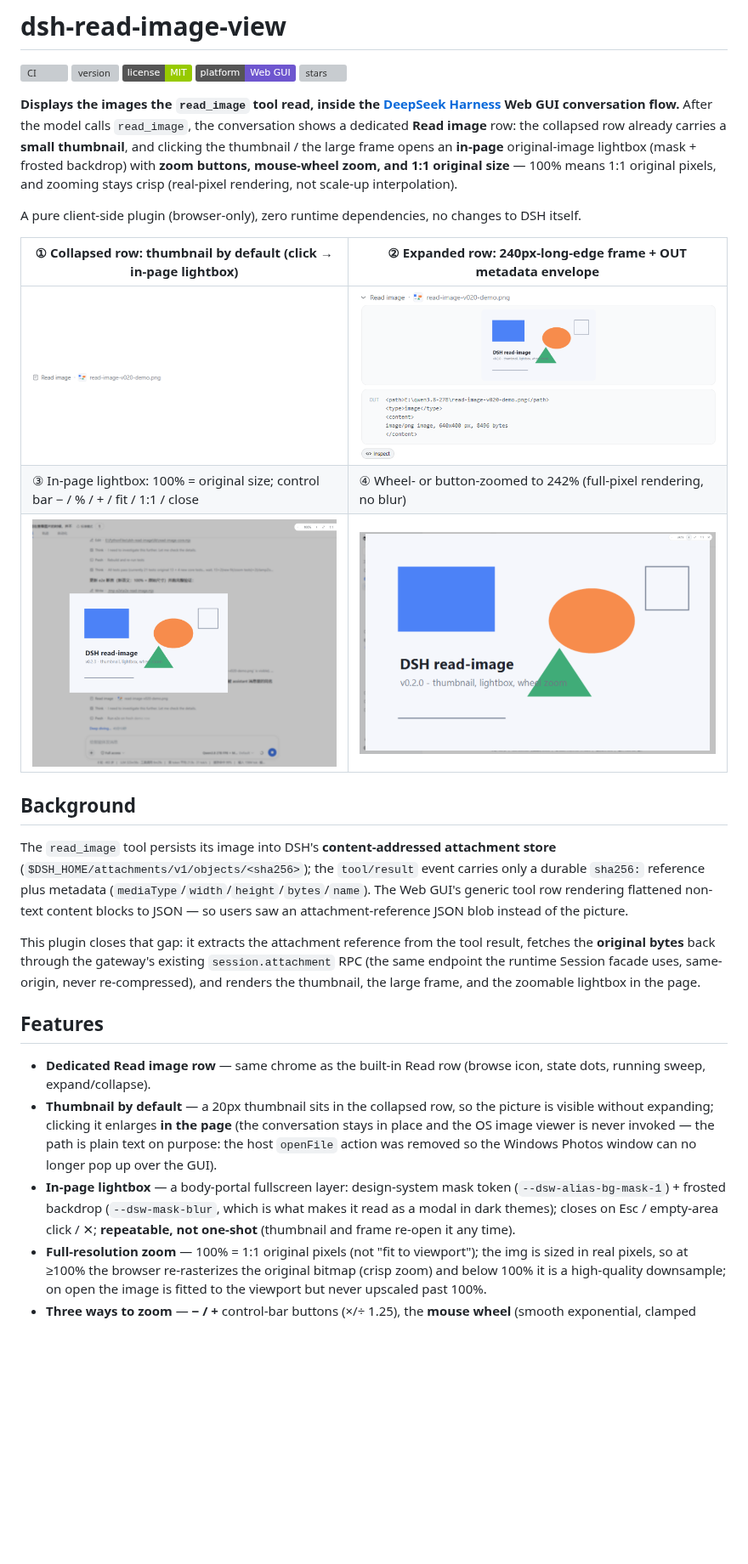
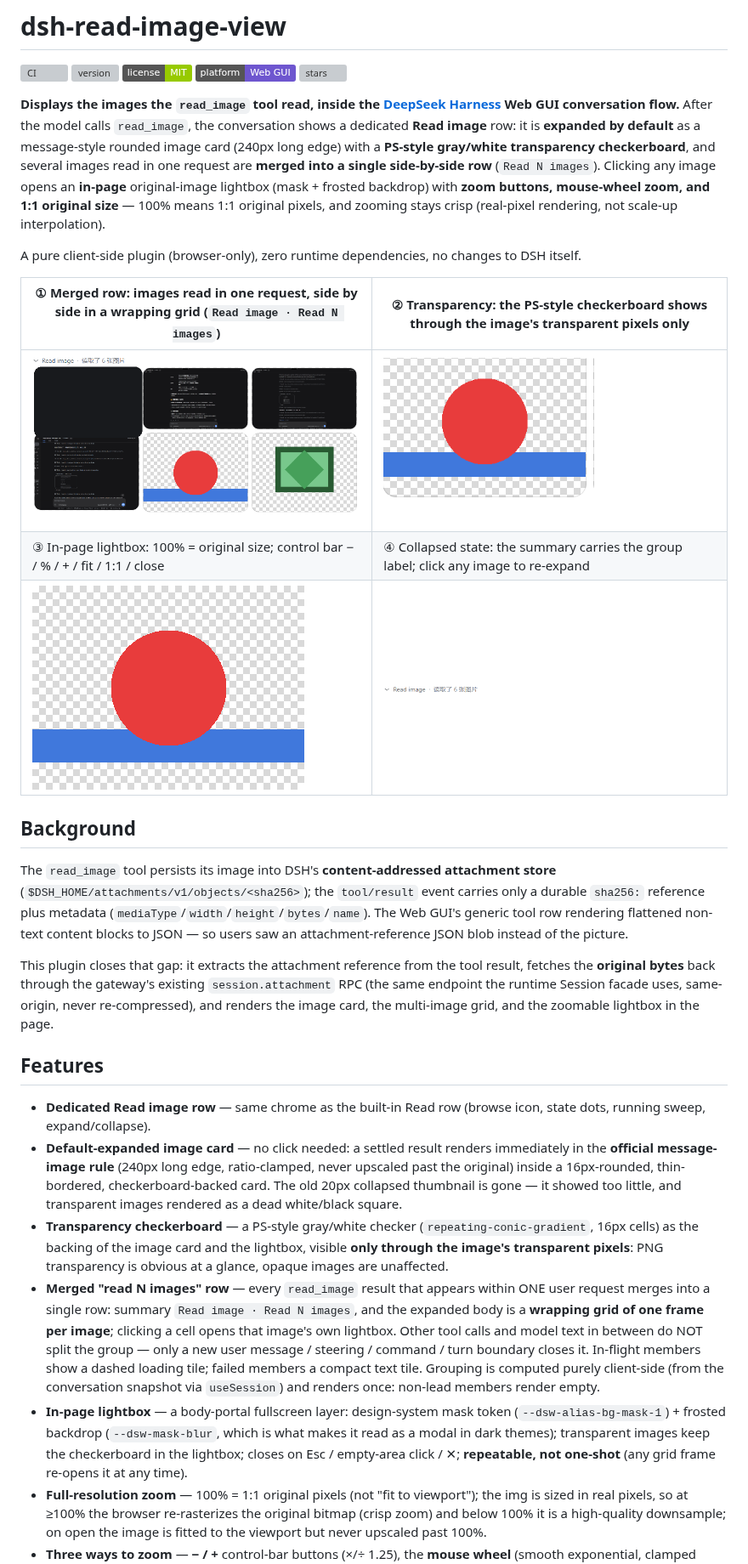
Before and after one commit to Yu-tao-Li/dsh-read-image-view, a Markdown page: README.en.md, the part around one of its changes. Shown at 85% size. Rendered like a GitHub page; pictures changed too: assets/screenshot-1.png, assets/screenshot-2.png, assets/screenshot-3.png; badges without logos; blank space fills up the shorter version; grey boxes are pictures that could not be loaded.

```diff
--- a/README.en.md
+++ b/README.en.md
@@ -8,26 +8,28 @@
 ![platform](https://img.shields.io/badge/platform-Web%20GUI-6E56CF)
 [![stars](https://img.shields.io/github/stars/Yu-tao-Li/dsh-read-image-view?style=social)](https://github.com/Yu-tao-Li/dsh-read-image-view)
 
-**Displays the images the `read_image` tool read, inside the [DeepSeek Harness](https://github.com/deepseek-ai/deepseek-harness) Web GUI conversation flow.** After the model calls `read_image`, the conversation shows a dedicated **Read image** row: the collapsed row already carries a **small thumbnail**, and clicking the thumbnail / the large frame opens an **in-page** original-image lightbox (mask + frosted backdrop) with **zoom buttons, mouse-wheel zoom, and 1:1 original size** — 100% means 1:1 original pixels, and zooming stays crisp (real-pixel rendering, not scale-up interpolation).
+**Displays the images the `read_image` tool read, inside the [DeepSeek Harness](https://github.com/deepseek-ai/deepseek-harness) Web GUI conversation flow.** After the model calls `read_image`, the conversation shows a dedicated **Read image** row: it is **expanded by default** as a message-style rounded image card (240px long edge) with a **PS-style gray/white transparency checkerboard**, and several images read in one request are **merged into a single side-by-side row** (`Read N images`). Clicking any image opens an **in-page** original-image lightbox (mask + frosted backdrop) with **zoom buttons, mouse-wheel zoom, and 1:1 original size** — 100% means 1:1 original pixels, and zooming stays crisp (real-pixel rendering, not scale-up interpolation).
 
 A pure client-side plugin (browser-only), zero runtime dependencies, no changes to DSH itself.
 
-| ① Collapsed row: thumbnail by default (click → in-page lightbox) | ② Expanded row: 240px-long-edge frame + OUT metadata envelope |
+| ① Merged row: images read in one request, side by side in a wrapping grid (`Read image · Read N images`) | ② Transparency: the PS-style checkerboard shows through the image's transparent pixels only |
 |---|---|
 | ![1](assets/screenshot-1.png) | ![2](assets/screenshot-2.png) |
-| ③ In-page lightbox: 100% = original size; control bar − / % / + / fit / 1:1 / close | ④ Wheel- or button-zoomed to 242% (full-pixel rendering, no blur) |
+| ③ In-page lightbox: 100% = original size; control bar − / % / + / fit / 1:1 / close | ④ Collapsed state: the summary carries the group label; click any image to re-expand |
 | ![3](assets/screenshot-3.png) | ![4](assets/screenshot-4.png) |
 
 ## Background
 
 The `read_image` tool persists its image into DSH's **content-addressed attachment store** (`$DSH_HOME/attachments/v1/objects/<sha256>`); the `tool/result` event carries only a durable `sha256:` reference plus metadata (`mediaType`/`width`/`height`/`bytes`/`name`). The Web GUI's generic tool row rendering flattened non-text content blocks to JSON — so users saw an attachment-reference JSON blob instead of the picture.
 
-This plugin closes that gap: it extracts the attachment reference from the tool result, fetches the **original bytes** back through the gateway's existing `session.attachment` RPC (the same endpoint the runtime Session facade uses, same-origin, never re-compressed), and renders the thumbnail, the large frame, and the zoomable lightbox in the page.
+This plugin closes that gap: it extracts the attachment reference from the tool result, fetches the **original bytes** back through the gateway's existing `session.attachment` RPC (the same endpoint the runtime Session facade uses, same-origin, never re-compressed), and renders the image card, the multi-image grid, and the zoomable lightbox in the page.
 
 ## Features
 
 - **Dedicated Read image row** — same chrome as the built-in Read row (browse icon, state dots, running sweep, expand/collapse).
-- **Thumbnail by default** — a 20px thumbnail sits in the collapsed row, so the picture is visible without expanding; clicking it enlarges **in the page** (the conversation stays in place and the OS image viewer is never invoked — the path is plain text on purpose: the host `openFile` action was removed so the Windows Photos window can no longer pop up over the GUI).
-- **In-page lightbox** — a body-portal fullscreen layer: design-system mask token (`--dsw-alias-bg-mask-1`) + frosted backdrop (`--dsw-mask-blur`, which is what makes it read as a modal in dark themes); closes on Esc / empty-area click / ✕; **repeatable, not one-shot** (thumbnail and frame re-open it any time).
+- **Default-expanded image card** — no click needed: a settled result renders immediately in the **official message-image rule** (240px long edge, ratio-clamped, never upscaled past the original) inside a 16px-rounded, thin-bordered, checkerboard-backed card. The old 20px collapsed thumbnail is gone — it showed too little, and transparent images rendered as a dead white/black square.
+- **Transparency checkerboard** — a PS-style gray/white checker (`repeating-conic-gradient`, 16px cells) as the backing of the image card and the lightbox, visible **only through the image's transparent pixels**: PNG transparency is obvious at a glance, opaque images are unaffected.
+- **Merged "read N images" row** — every `read_image` result that appears within ONE user request merges into a single row: summary `Read image · Read N images`, and the expanded body is a **wrapping grid of one frame per image**; clicking a cell opens that image's own lightbox. Other tool calls and model text in between do NOT split the group — only a new user message / steering / command / turn boundary closes it. In-flight members show a dashed loading tile; failed members a compact text tile. Grouping is computed purely client-side (from the conversation snapshot via `useSession`) and renders once: non-lead members render empty.
+- **In-page lightbox** — a body-portal fullscreen layer: design-system mask token (`--dsw-alias-bg-mask-1`) + frosted backdrop (`--dsw-mask-blur`, which is what makes it read as a modal in dark themes); transparent images keep the checkerboard in the lightbox; closes on Esc / empty-area click / ✕; **repeatable, not one-shot** (any grid frame re-opens it at any time).
 - **Full-resolution zoom** — 100% = 1:1 original pixels (not "fit to viewport"); the img is sized in real pixels, so at ≥100% the browser re-rasterizes the original bitmap (crisp zoom) and below 100% it is a high-quality downsample; on open the image is fitted to the viewport but never upscaled past 100%.
 - **Three ways to zoom** — **− / +** control-bar buttons (×/÷ 1.25), the **mouse wheel** (smooth exponential, clamped 10%–800%), and the **⤢ fit** / **1:1** buttons; drag pans while the displayed image overflows the stage.
```
Also changed, not shown: other parts of README.en.md (+19 -11 lines), README.md (+26 -17 lines), 2 other files.
